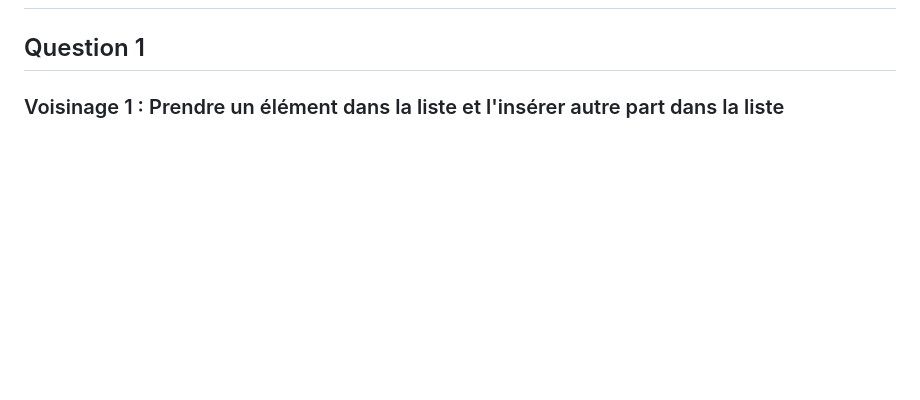
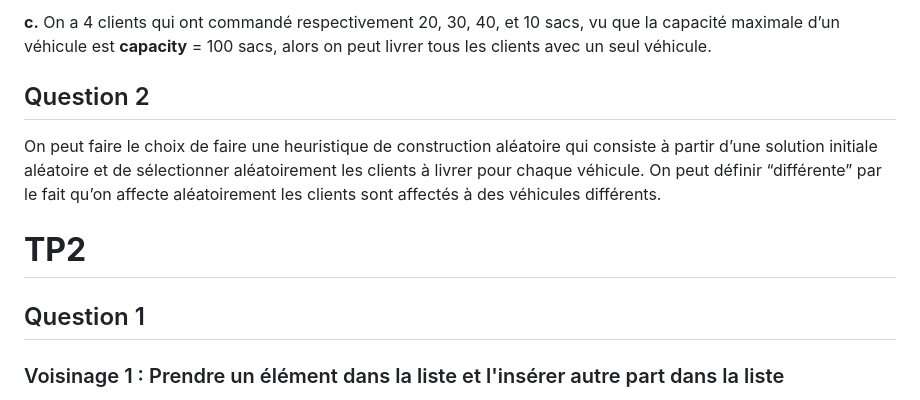
Before and after one commit to hediturki123/livraison-vehicules-energie, a Markdown page: docs/explanations.md, the part around the change printed below. GitHub-like rendering; blank space fills up the shorter version.

```diff
--- a/docs/explanations.md
+++ b/docs/explanations.md
@@ -2,3 +48,11 @@
+**c.** On a 4 clients qui ont commandé respectivement 20, 30, 40, et 10 sacs, vu que la capacité maximale d’un véhicule est **capacity** = 100 sacs, alors on peut livrer tous les clients avec un seul véhicule.
+
+
+## Question 2
+On peut faire le choix de faire une heuristique de construction aléatoire qui consiste à partir d’une solution initiale aléatoire et de sélectionner aléatoirement les clients à livrer pour chaque véhicule. On peut définir “différente” par le fait qu’on affecte aléatoirement les clients sont affectés à des véhicules différents.
+
+
+# **TP2**
 
 ## Question 1
 
```
Also changed, not shown: other parts of docs/explanations.md (+46 -0 lines).
